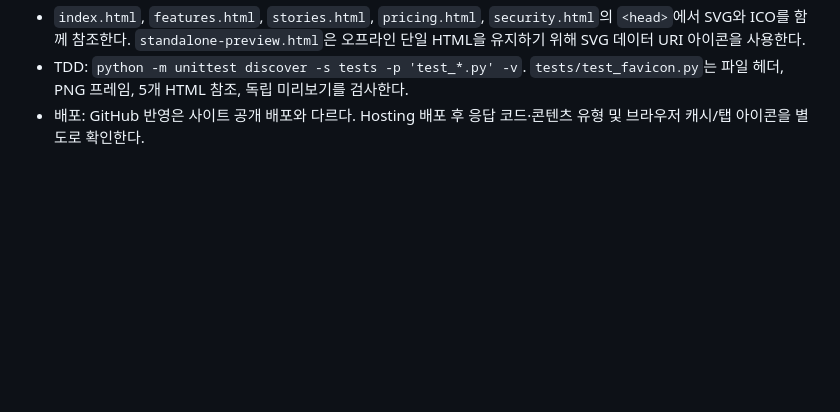
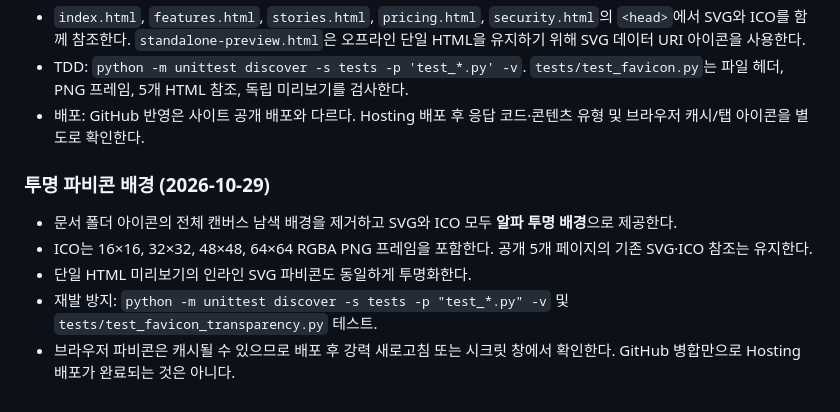
Before and after one commit to Maccrey/SecureBox_Web, a Markdown page: README.md, the part around the change. Drawn GitHub-style; blank space fills up the shorter version.

Commit message:
투명 SVG·ICO 파비콘 자산과 배포 확인 절차 문서화

```diff
--- a/README.md
+++ b/README.md
@@ -115,3 +115,11 @@ python scripts/build_standalone_preview.py && python scripts/verify_site_browser
 - `index.html`, `features.html`, `stories.html`, `pricing.html`, `security.html`의 `<head>`에서 SVG와 ICO를 함께 참조한다. `standalone-preview.html`은 오프라인 단일 HTML을 유지하기 위해 SVG 데이터 URI 아이콘을 사용한다.
 - TDD: `python -m unittest discover -s tests -p 'test_*.py' -v`. `tests/test_favicon.py`는 파일 헤더, PNG 프레임, 5개 HTML 참조, 독립 미리보기를 검사한다.
 - 배포: GitHub 반영은 사이트 공개 배포와 다르다. Hosting 배포 후 응답 코드·콘텐츠 유형 및 브라우저 캐시/탭 아이콘을 별도로 확인한다.
+
+### 투명 파비콘 배경 (2026-10-29)
+
+- 문서 폴더 아이콘의 전체 캔버스 남색 배경을 제거하고 SVG와 ICO 모두 **알파 투명 배경**으로 제공한다.
+- ICO는 16×16, 32×32, 48×48, 64×64 RGBA PNG 프레임을 포함한다. 공개 5개 페이지의 기존 SVG·ICO 참조는 유지한다.
+- 단일 HTML 미리보기의 인라인 SVG 파비콘도 동일하게 투명화한다.
+- 재발 방지: `python -m unittest discover -s tests -p "test_*.py" -v` 및 `tests/test_favicon_transparency.py` 테스트.
+- 브라우저 파비콘은 캐시될 수 있으므로 배포 후 강력 새로고침 또는 시크릿 창에서 확인한다. GitHub 병합만으로 Hosting 배포가 완료되는 것은 아니다.
```
